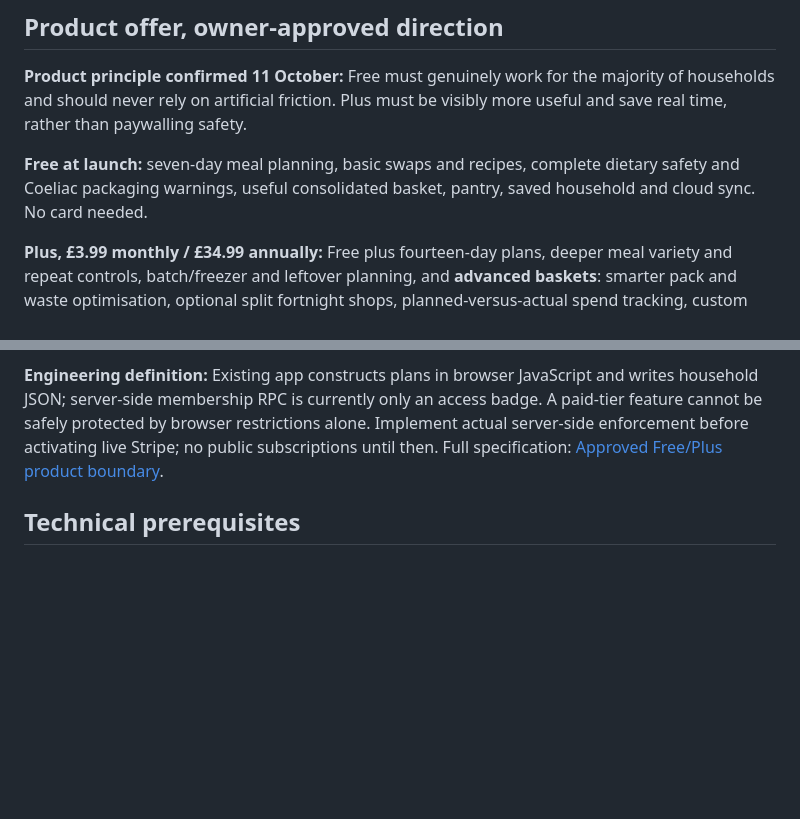
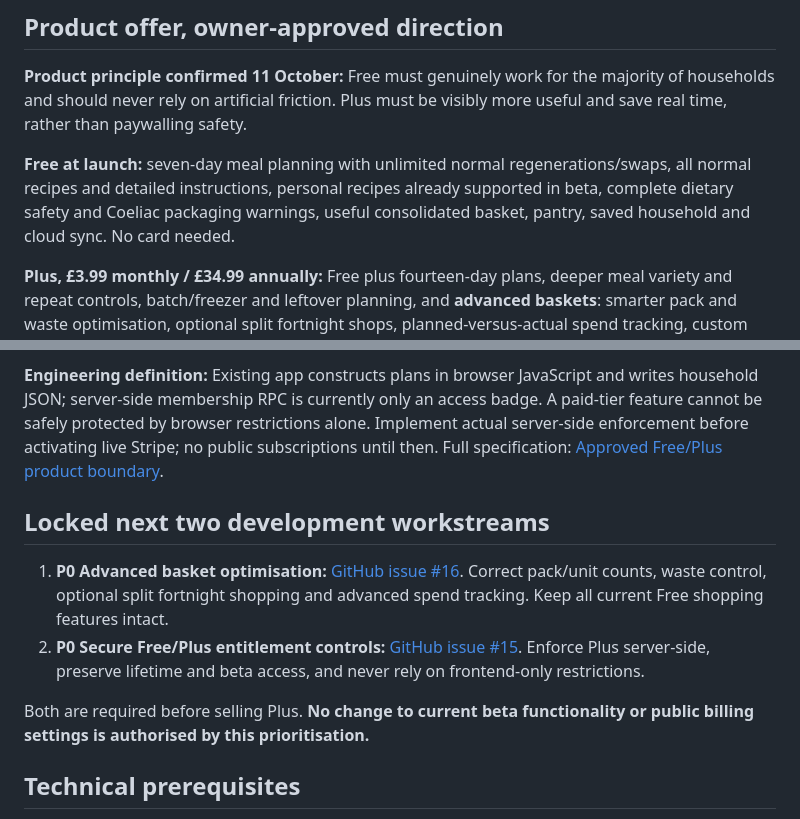
Before and after one commit to ColouredStatic/Farefully, a Markdown page: docs/launch-planning-checklist.md, 2 parts joined by grey strips. Drawn GitHub-style; blank space fills up the shorter version.

Commit message:
Lock Free features and P0 advanced basket plus entitlement priorities

```diff
--- a/docs/launch-planning-checklist.md
+++ b/docs/launch-planning-checklist.md
@@ -5,13 +5,19 @@ Status: internal preparation only. No live billing is authorised.
 ## Product offer, owner-approved direction
 **Product principle confirmed 11 October:** Free must genuinely work for the majority of households and should never rely on artificial friction. Plus must be visibly more useful and save real time, rather than paywalling safety.
 
-**Free at launch:** seven-day meal planning, basic swaps and recipes, complete dietary safety and Coeliac packaging warnings, useful consolidated basket, pantry, saved household and cloud sync. No card needed.
+**Free at launch:** seven-day meal planning with unlimited normal regenerations/swaps, all normal recipes and detailed instructions, personal recipes already supported in beta, complete dietary safety and Coeliac packaging warnings, useful consolidated basket, pantry, saved household and cloud sync. No card needed.
 
 **Plus, £3.99 monthly / £34.99 annually:** Free plus fourteen-day plans, deeper meal variety and repeat controls, batch/freezer and leftover planning, and **advanced baskets**: smarter pack and waste optimisation, optional split fortnight shops, planned-versus-actual spend tracking, custom aisle order and deeper pantry/budget controls, when implemented and reliable.
 
 **Important scope distinction:** This is an approved product specification, not an implemented paywall. App beta currently defaults to fourteen-day plans for everyone and stays that way until the migration is communicated and secure feature gating passes. All current plans, data and lifetime Plus gift rights are protected.
 
 **Engineering definition:** Existing app constructs plans in browser JavaScript and writes household JSON; server-side membership RPC is currently only an access badge. A paid-tier feature cannot be safely protected by browser restrictions alone. Implement actual server-side enforcement before activating live Stripe; no public subscriptions until then. Full specification: [Approved Free/Plus product boundary](approved-free-plus-spec.md).
+
+## Locked next two development workstreams
+1. **P0 Advanced basket optimisation:** [GitHub issue #16](https://github.com/ColouredStatic/Farefully/issues/16). Correct pack/unit counts, waste control, optional split fortnight shopping and advanced spend tracking. Keep all current Free shopping features intact.
+2. **P0 Secure Free/Plus entitlement controls:** [GitHub issue #15](https://github.com/ColouredStatic/Farefully/issues/15). Enforce Plus server-side, preserve lifetime and beta access, and never rely on frontend-only restrictions.
+
+Both are required before selling Plus. **No change to current beta functionality or public billing settings is authorised by this prioritisation.**
 
 ## Technical prerequisites
 1. Enforce tier access in the authenticated backend, not just interface controls.
```
